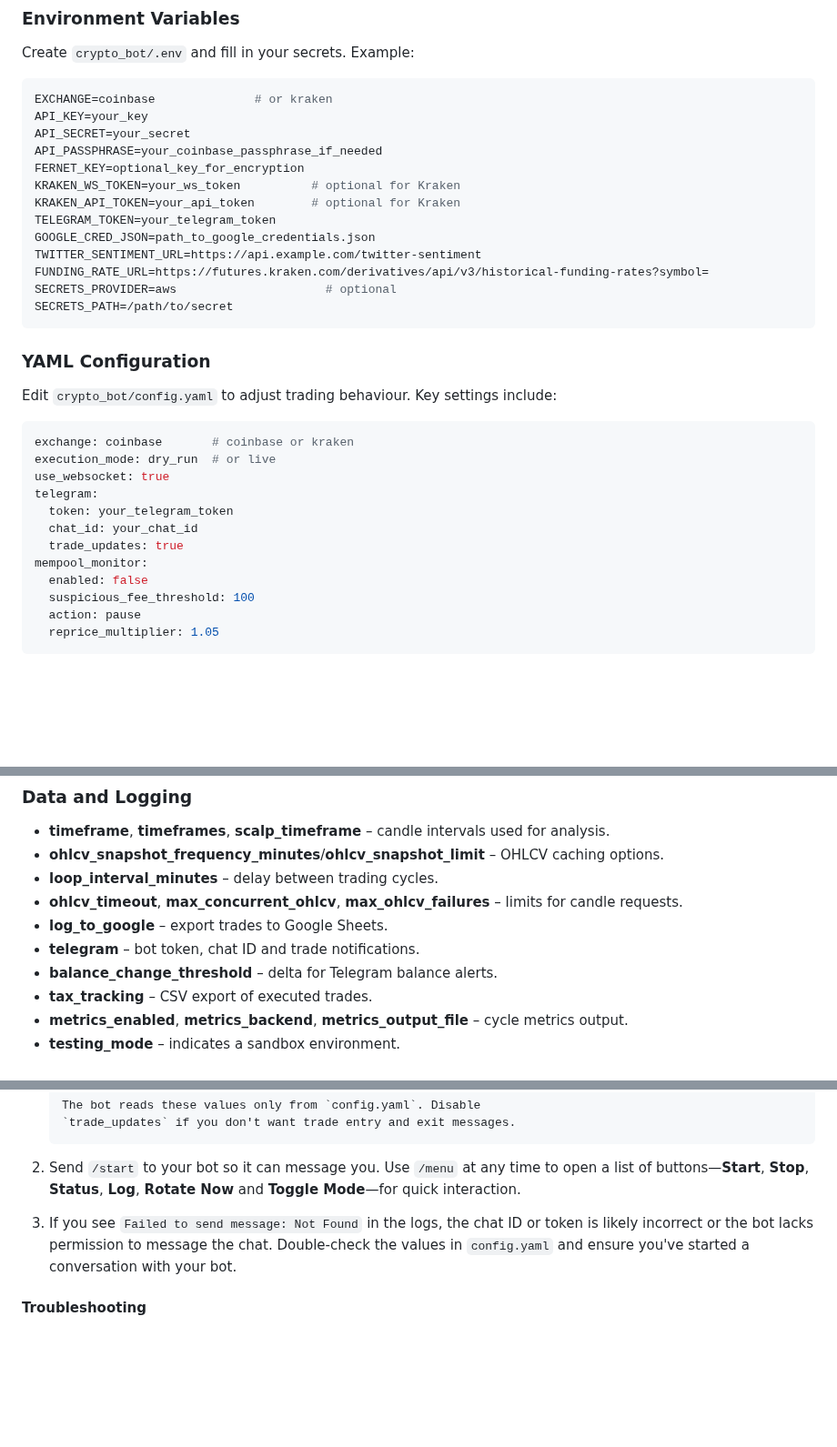
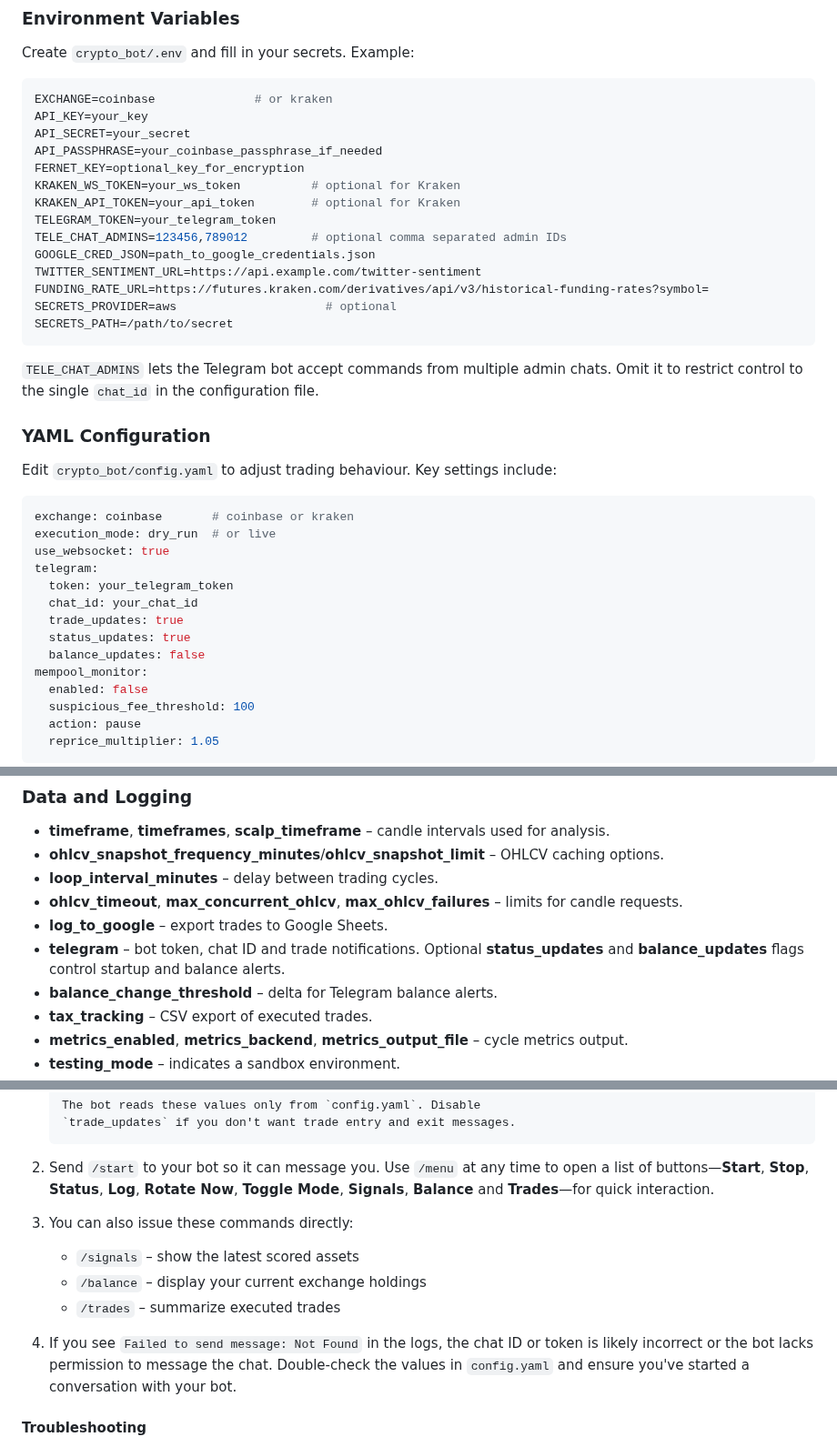
Before and after one commit to advancedAgritek-BB/coinTrader2.0, a Markdown page: README.md, 3 parts joined by grey strips. Shown at 91% size. Drawn GitHub-style; blank space fills up the shorter version.

Commit message:
docs: update README with new commands and heartbeat

````diff
--- a/README.md
+++ b/README.md
@@ -96,12 +96,17 @@ FERNET_KEY=optional_key_for_encryption
 KRAKEN_WS_TOKEN=your_ws_token          # optional for Kraken
 KRAKEN_API_TOKEN=your_api_token        # optional for Kraken
 TELEGRAM_TOKEN=your_telegram_token
+TELE_CHAT_ADMINS=123456,789012         # optional comma separated admin IDs
 GOOGLE_CRED_JSON=path_to_google_credentials.json
 TWITTER_SENTIMENT_URL=https://api.example.com/twitter-sentiment
 FUNDING_RATE_URL=https://futures.kraken.com/derivatives/api/v3/historical-funding-rates?symbol=
 SECRETS_PROVIDER=aws                     # optional
 SECRETS_PATH=/path/to/secret
 ```
+
+`TELE_CHAT_ADMINS` lets the Telegram bot accept commands from multiple
+admin chats. Omit it to restrict control to the single `chat_id` in the
+configuration file.
 
 ### YAML Configuration
 
@@ -115,6 +120,8 @@ telegram:
   token: your_telegram_token
   chat_id: your_chat_id
   trade_updates: true
+  status_updates: true
+  balance_updates: false
 mempool_monitor:
   enabled: false
   suspicious_fee_threshold: 100
@@ -198,7 +205,9 @@ The bounce scalper looks for short-term reversals when a volume spike confirms m
 * **loop_interval_minutes** – delay between trading cycles.
 * **ohlcv_timeout**, **max_concurrent_ohlcv**, **max_ohlcv_failures** – limits for candle requests.
 * **log_to_google** – export trades to Google Sheets.
-* **telegram** – bot token, chat ID and trade notifications.
+* **telegram** – bot token, chat ID and trade notifications. Optional
+  **status_updates** and **balance_updates** flags control startup and
+  balance alerts.
 * **balance_change_threshold** – delta for Telegram balance alerts.
 * **tax_tracking** – CSV export of executed trades.
 * **metrics_enabled**, **metrics_backend**, **metrics_output_file** – cycle metrics output.
@@ -246,8 +255,13 @@ The bounce scalper looks for short-term reversals when a volume spike confirms m
    `trade_updates` if you don't want trade entry and exit messages.
 2. Send `/start` to your bot so it can message you. Use `/menu` at any time to
    open a list of buttons—**Start**, **Stop**, **Status**, **Log**, **Rotate
-   Now** and **Toggle Mode**—for quick interaction.
-3. If you see `Failed to send message: Not Found` in the logs, the chat ID or
+   Now**, **Toggle Mode**, **Signals**, **Balance** and **Trades**—for quick
+   interaction.
+3. You can also issue these commands directly:
+   - `/signals` – show the latest scored assets
+   - `/balance` – display your current exchange holdings
+   - `/trades` – summarize executed trades
+4. If you see `Failed to send message: Not Found` in the logs, the chat ID or
    token is likely incorrect or the bot lacks permission to message the chat.
    Double-check the values in `config.yaml` and ensure you've started a
   conversation with your bot.
````
Also changed, not shown: other parts of README.md (+4 -0 lines).
